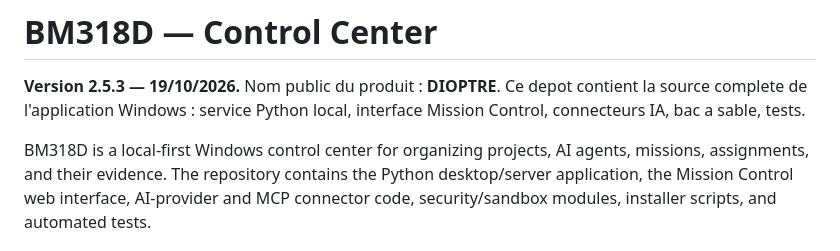
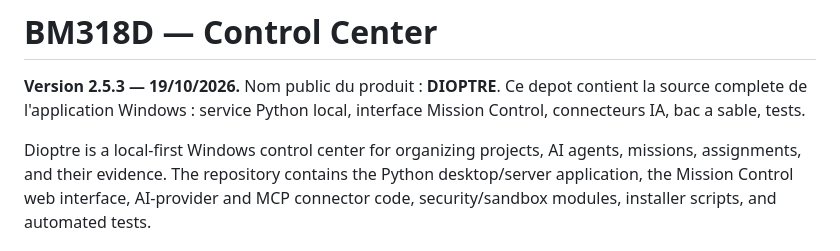
Before and after one commit to Louistdg/BM318D, a Markdown page: README.md, the part around the change. Drawn GitHub-style.

Commit message:
renomme le projet en DIOPTRE (BM318D devient le nom de code interne)

```diff
--- a/README.md
+++ b/README.md
@@ -4,7 +4,7 @@
 Ce depot contient la source complete de l'application Windows : service Python
 local, interface Mission Control, connecteurs IA, bac a sable, tests.
 
-BM318D is a local-first Windows control center for organizing projects, AI agents,
+Dioptre is a local-first Windows control center for organizing projects, AI agents,
 missions, assignments, and their evidence. The repository contains the Python
 desktop/server application, the Mission Control web interface, AI-provider and MCP
 connector code, security/sandbox modules, installer scripts, and automated tests.
```
